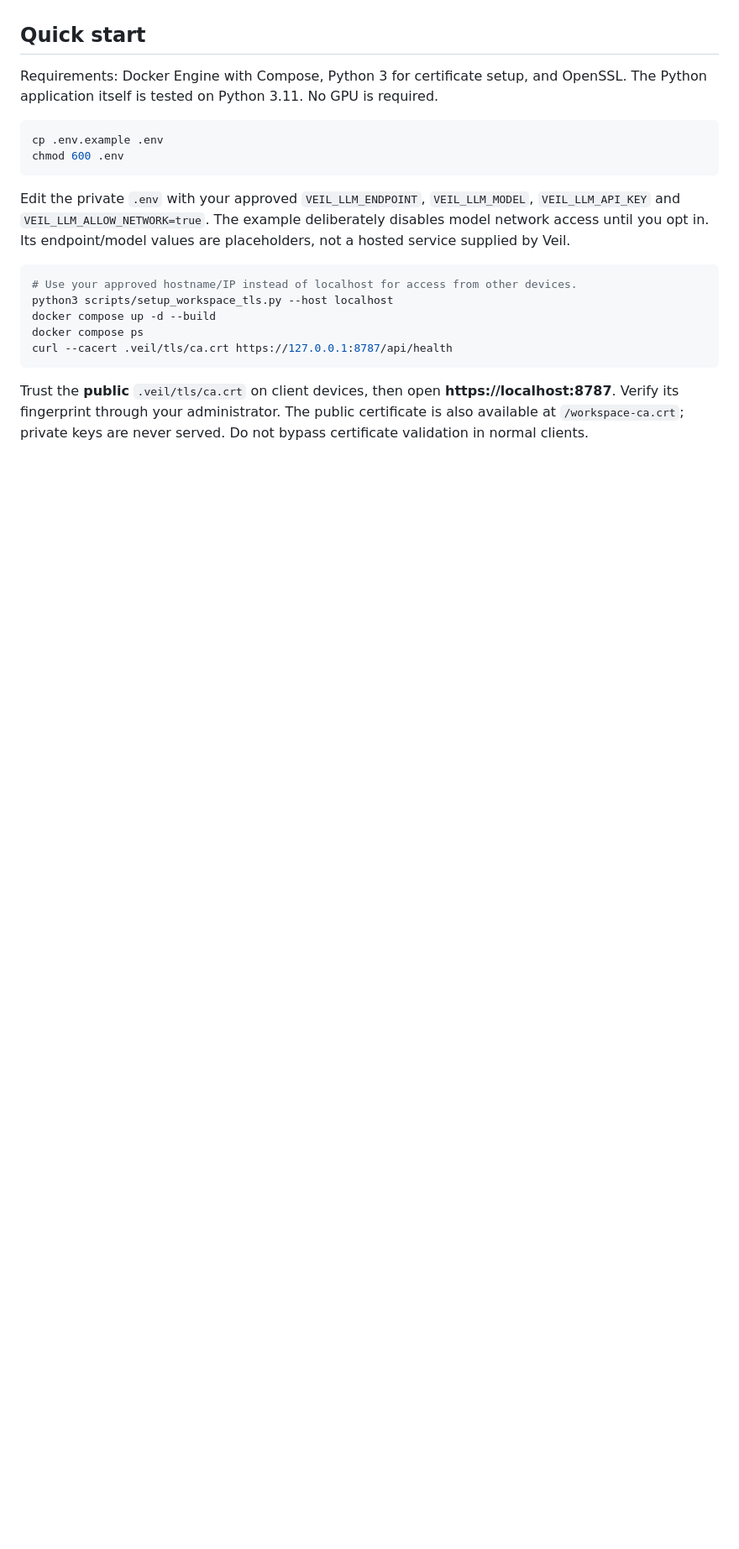
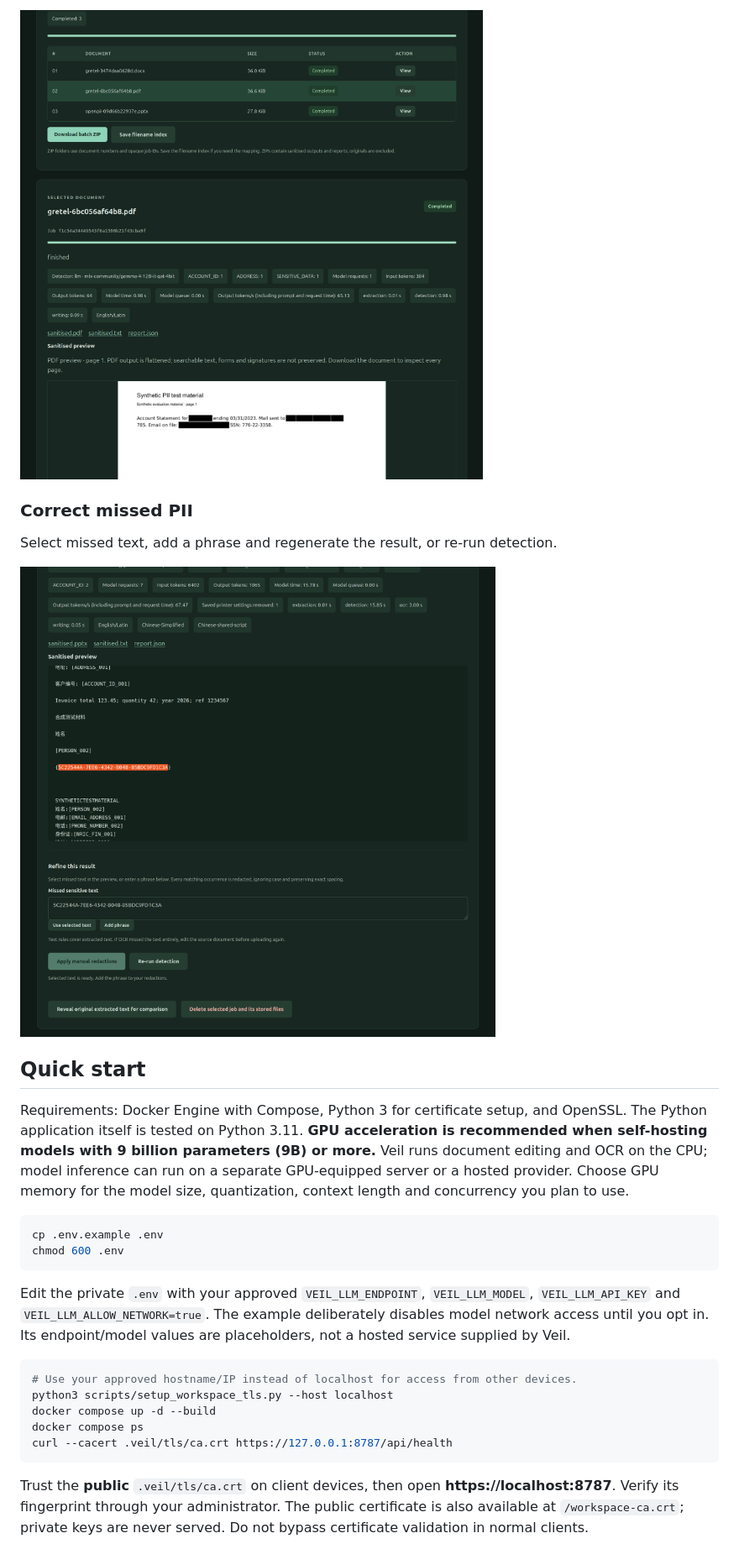
Before and after one commit to chiam-ck/veil, a Markdown page: README.md, the part around one of its changes. Shown at 84% size. GitHub-like rendering; pictures changed too: docs/screenshots/completed-results.png (added), docs/screenshots/manual-redaction.png (added); blank space fills up the shorter version.

Commit message:
docs: introduce Veil 1.0 with screenshots and model hardware guidance (#1)
* docs: introduce Veil and show the document workflow [skip ci]

* docs: use focused verification for documentation changes

````diff
--- a/README.md
+++ b/README.md
@@ -17,6 +31,14 @@ The browser workspace supports batches of up to 50 documents, previews, review f
+![Completed batch with document downloads and a sanitised PDF preview](docs/screenshots/completed-results.png)
+
+### Correct missed PII
+
+Select missed text, add a phrase and regenerate the result, or re-run detection.
+
+![Selecting missed text and preparing a manual redaction](docs/screenshots/manual-redaction.png)
+
 ## Quick start
 
-Requirements: Docker Engine with Compose, Python 3 for certificate setup, and OpenSSL. The Python application itself is tested on Python 3.11. No GPU is required.
+Requirements: Docker Engine with Compose, Python 3 for certificate setup, and OpenSSL. The Python application itself is tested on Python 3.11. **GPU acceleration is recommended when self-hosting models with 9 billion parameters (9B) or more.** Veil runs document editing and OCR on the CPU; model inference can run on a separate GPU-equipped server or a hosted provider. Choose GPU memory for the model size, quantization, context length and concurrency you plan to use.
 
 ```bash
 cp .env.example .env
````
Also changed, not shown: other parts of README.md (+15 -1 lines), docs/screenshots/batch-workspace.png (added), 4 other files.
